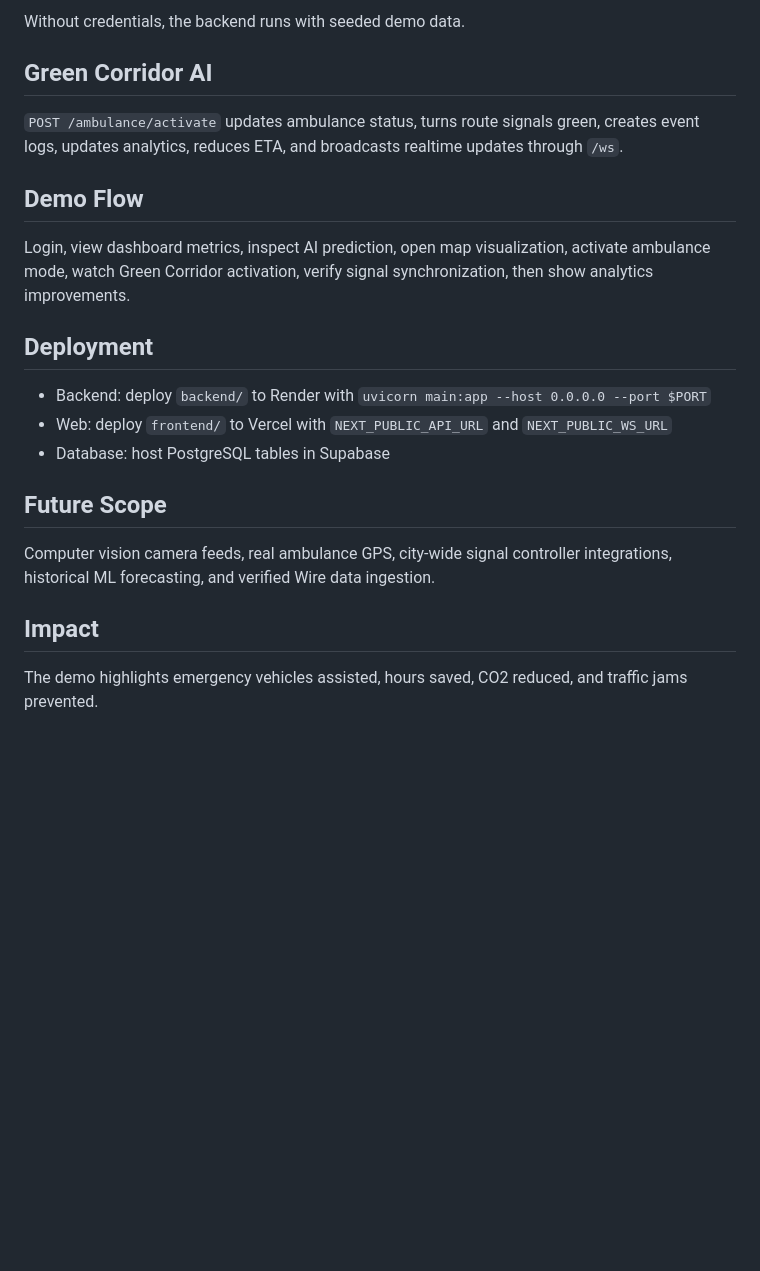
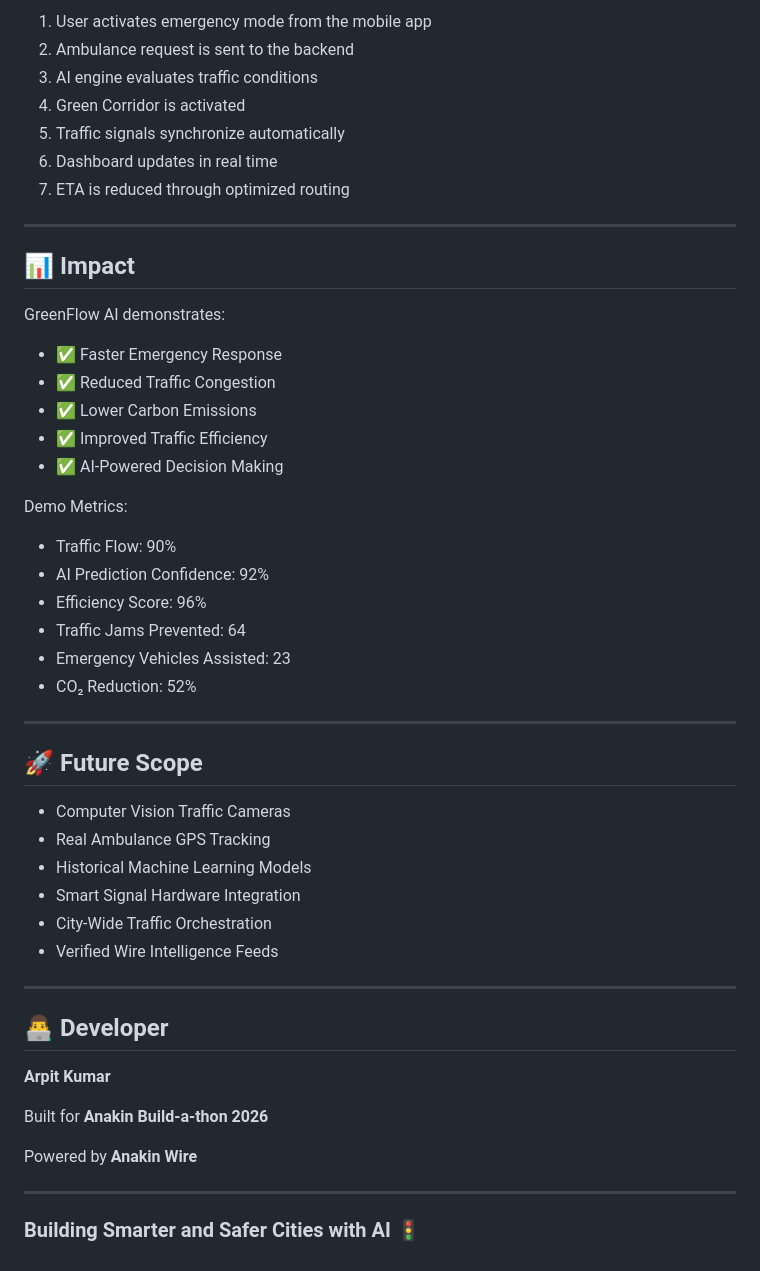
Before and after one commit to arpitkumar28/Smart-Traffic-Management-System-with-Green-Corridor, a Markdown page: README.md, the part around one of its changes. Drawn GitHub-style; blank space fills up the shorter version.

```diff
--- a/README.md
+++ b/README.md
@@ -80,24 +156,54 @@ SUPABASE_SERVICE_ROLE_KEY=...
 
-Without credentials, the backend runs with seeded demo data.
+1. User activates emergency mode from the mobile app
+2. Ambulance request is sent to the backend
+3. AI engine evaluates traffic conditions
+4. Green Corridor is activated
+5. Traffic signals synchronize automatically
+6. Dashboard updates in real time
+7. ETA is reduced through optimized routing
 
-## Green Corridor AI
+---
 
-`POST /ambulance/activate` updates ambulance status, turns route signals green, creates event logs, updates analytics, reduces ETA, and broadcasts realtime updates through `/ws`.
+## 📊 Impact
 
-## Demo Flow
+GreenFlow AI demonstrates:
 
-Login, view dashboard metrics, inspect AI prediction, open map visualization, activate ambulance mode, watch Green Corridor activation, verify signal synchronization, then show analytics improvements.
+* ✅ Faster Emergency Response
+* ✅ Reduced Traffic Congestion
+* ✅ Lower Carbon Emissions
+* ✅ Improved Traffic Efficiency
+* ✅ AI-Powered Decision Making
 
-## Deployment
+Demo Metrics:
 
-- Backend: deploy `backend/` to Render with `uvicorn main:app --host 0.0.0.0 --port $PORT`
-- Web: deploy `frontend/` to Vercel with `NEXT_PUBLIC_API_URL` and `NEXT_PUBLIC_WS_URL`
-- Database: host PostgreSQL tables in Supabase
+* Traffic Flow: 90%
+* AI Prediction Confidence: 92%
+* Efficiency Score: 96%
+* Traffic Jams Prevented: 64
+* Emergency Vehicles Assisted: 23
+* CO₂ Reduction: 52%
 
-## Future Scope
+---
 
-Computer vision camera feeds, real ambulance GPS, city-wide signal controller integrations, historical ML forecasting, and verified Wire data ingestion.
+## 🚀 Future Scope
 
-## Impact
+* Computer Vision Traffic Cameras
+* Real Ambulance GPS Tracking
+* Historical Machine Learning Models
+* Smart Signal Hardware Integration
+* City-Wide Traffic Orchestration
+* Verified Wire Intelligence Feeds
 
-The demo highlights emergency vehicles assisted, hours saved, CO2 reduced, and traffic jams prevented.
+---
+
+## 👨‍💻 Developer
+
+**Arpit Kumar**
+
+Built for **Anakin Build-a-thon 2026**
+
+Powered by **Anakin Wire**
+
+---
+
+### Building Smarter and Safer Cities with AI 🚦
```
Also changed, not shown: other parts of README.md (+132 -56 lines).
